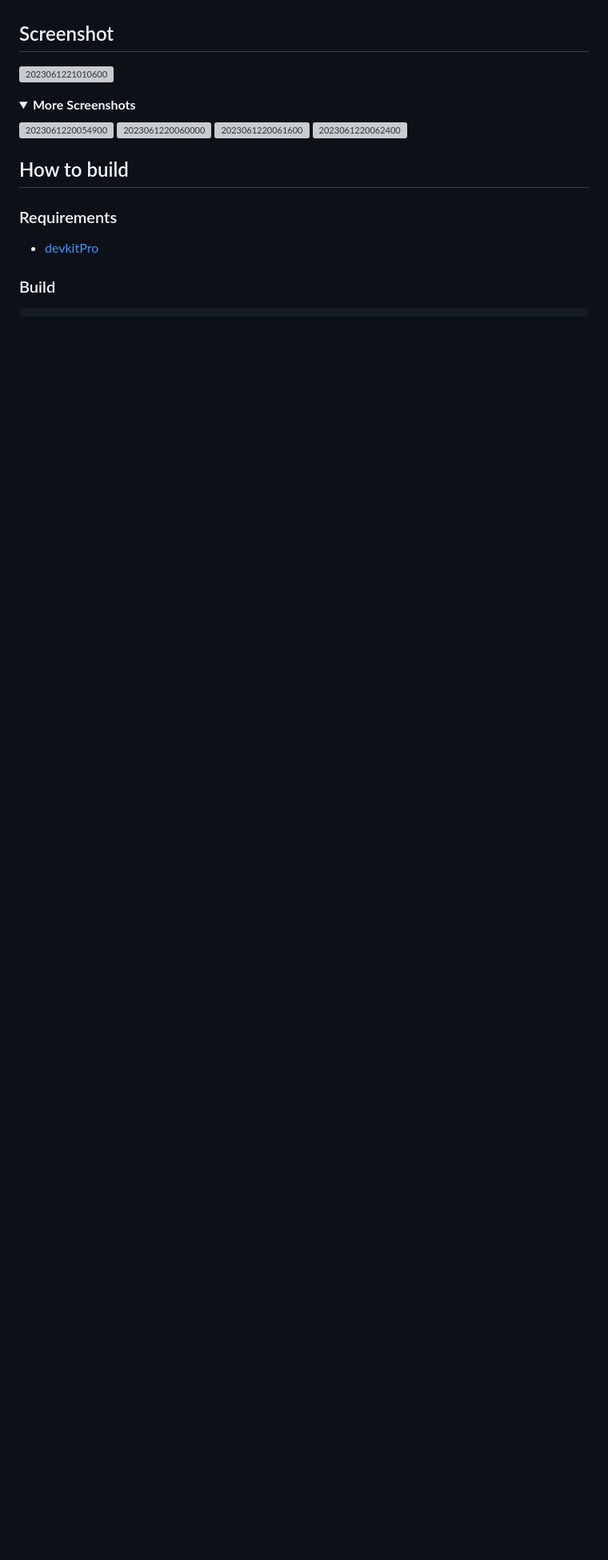
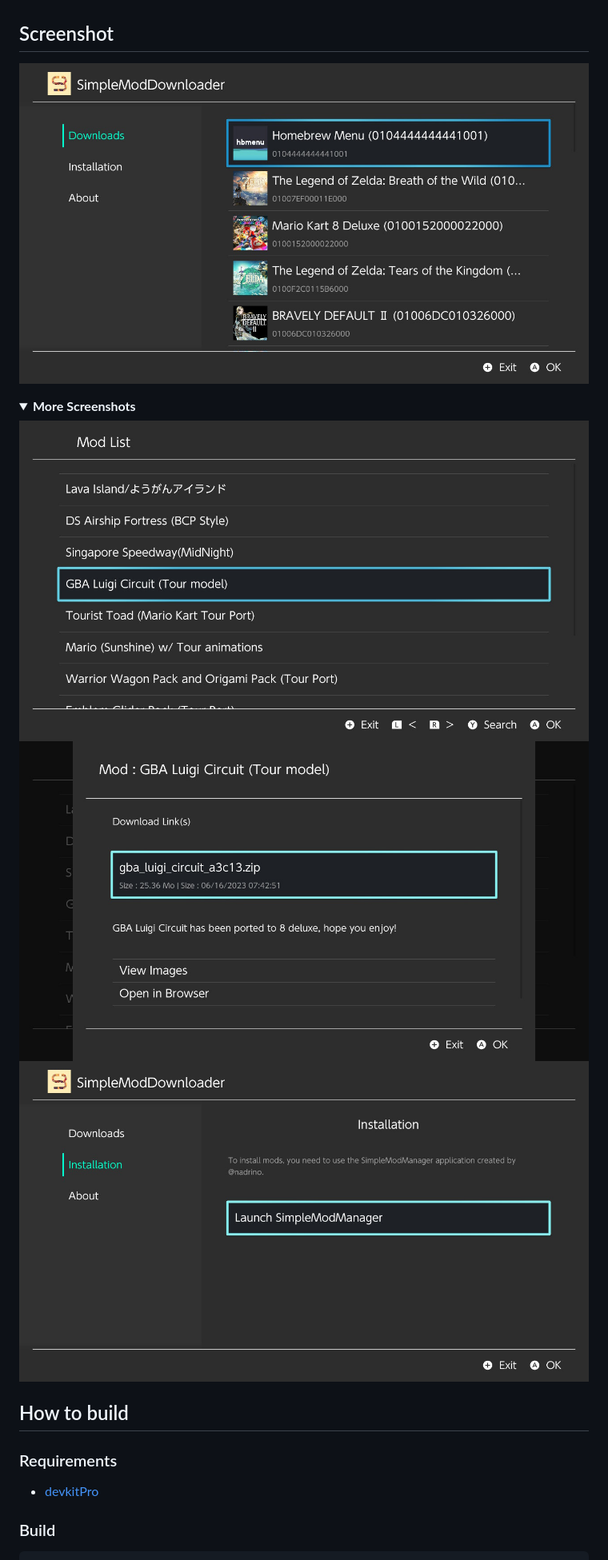
Before and after one commit to PoloNX/SimpleModDownloader, a Markdown page: readme.md, the part around one of its changes. Shown at 80% size. Rendered like a GitHub page; pictures changed too: screenshots/1.jpg (added), screenshots/2.jpg (added), screenshots/3.jpg (added); folded sections open; blank space fills up the shorter version; grey boxes are pictures that could not be loaded.

Commit message:
add screenshots and credits

```diff
--- a/readme.md
+++ b/readme.md
@@ -32,15 +32,14 @@
 
 ## Screenshot
 
-![2023061221010600](https://github.com/PoloNX/SimpleModDownloader/assets/57038157/b1a28035-2521-48de-92c0-6baa5724a958)
+![](./screenshots/1.jpg)
 
 <details>
   <summary><b>More Screenshots</b></summary>
 
-![2023061220054900](https://github.com/PoloNX/SimpleModDownloader/assets/57038157/58cab1c0-bd61-4336-8022-5023f7cccca9)
-![2023061220060000](https://github.com/PoloNX/SimpleModDownloader/assets/57038157/44dceec9-1fcd-4b02-8238-f1712e9c32a6)
-![2023061220061600](https://github.com/PoloNX/SimpleModDownloader/assets/57038157/cadbb7ad-09ec-482b-99e0-4d82fe59f164)
-![2023061220062400](https://github.com/PoloNX/SimpleModDownloader/assets/57038157/cff156e9-f9fe-4f03-a77f-8f04eab94737)
+![](./screenshots/2.jpg)
+![](./screenshots/3.jpg)
+![](./screenshots/4.jpg)
 
 </details>
 
```
Also changed, not shown: other parts of readme.md (+1 -0 lines), resources/icon/icon-256.jpg, resources/icon/icon.png, 1 other file.
